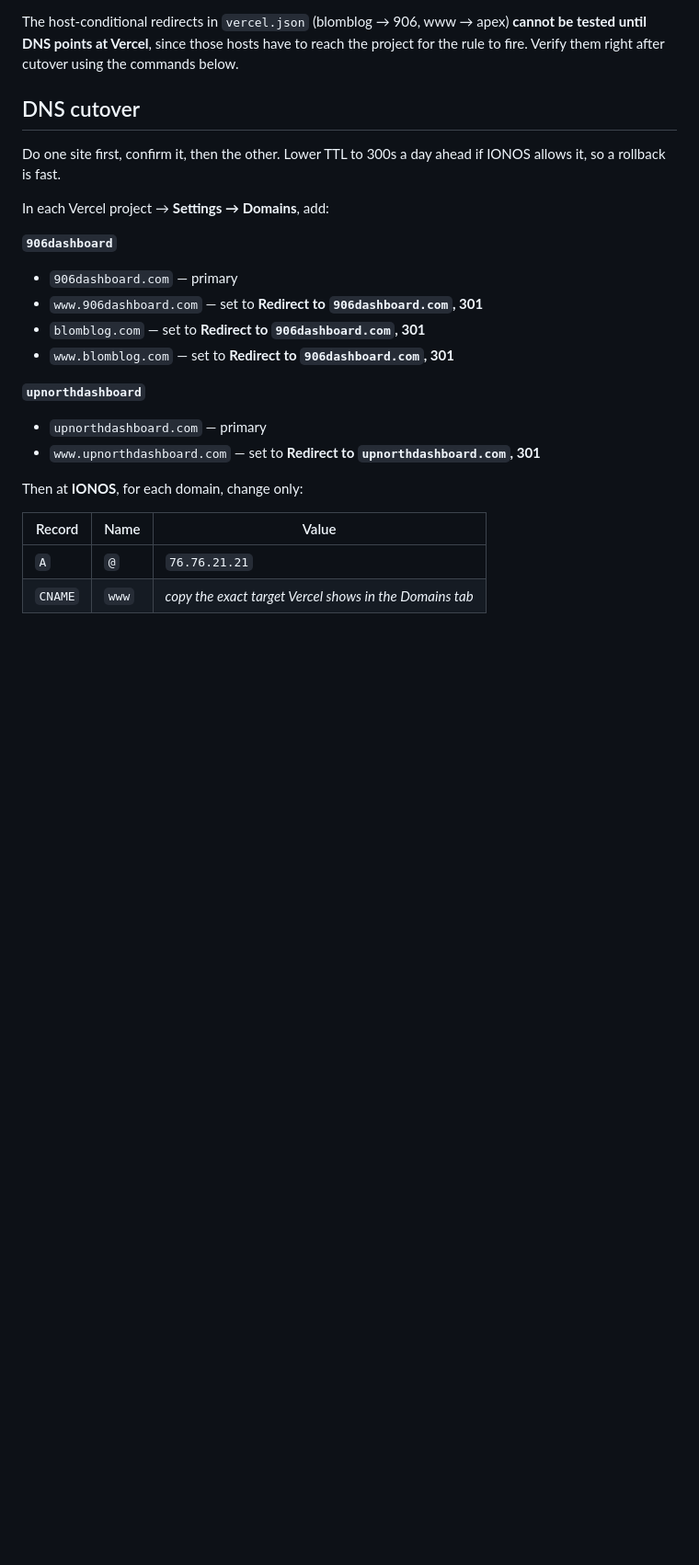
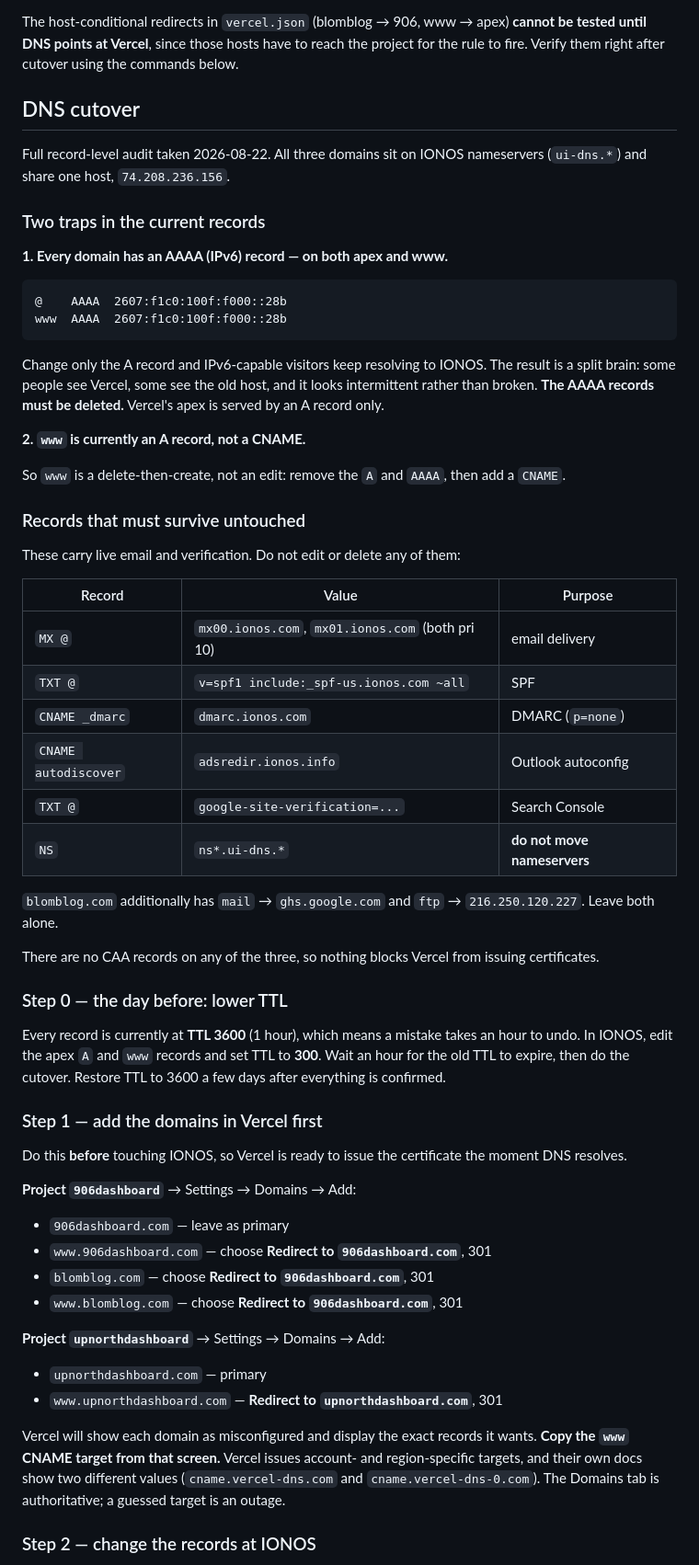
Before and after one commit to dblomqu1-8980/michigan-dashboards, a Markdown page: DEPLOYMENT.md, the part around one of its changes. Shown at 92% size. Rendered like a GitHub page; blank space fills up the shorter version.

````diff
--- a/DEPLOYMENT.md
+++ b/DEPLOYMENT.md
@@ -84,25 +84,74 @@ the commands below.
 
 ## DNS cutover
 
-Do one site first, confirm it, then the other. Lower TTL to 300s a day ahead if
-IONOS allows it, so a rollback is fast.
+Full record-level audit taken 2026-08-22. All three domains sit on IONOS
+nameservers (`ui-dns.*`) and share one host, `74.208.236.156`.
 
-In each Vercel project → **Settings → Domains**, add:
+### Two traps in the current records
 
-**`906dashboard`**
-- `906dashboard.com` — primary
-- `www.906dashboard.com` — set to **Redirect to `906dashboard.com`, 301**
-- `blomblog.com` — set to **Redirect to `906dashboard.com`, 301**
-- `www.blomblog.com` — set to **Redirect to `906dashboard.com`, 301**
+**1. Every domain has an AAAA (IPv6) record — on both apex and www.**
 
-**`upnorthdashboard`**
+```
+@    AAAA  2607:f1c0:100f:f000::28b
+www  AAAA  2607:f1c0:100f:f000::28b
+```
+
+Change only the A record and IPv6-capable visitors keep resolving to IONOS.
+The result is a split brain: some people see Vercel, some see the old host,
+and it looks intermittent rather than broken. **The AAAA records must be
+deleted.** Vercel's apex is served by an A record only.
+
+**2. `www` is currently an A record, not a CNAME.**
+
+So `www` is a delete-then-create, not an edit: remove the `A` and `AAAA`,
+then add a `CNAME`.
+
+### Records that must survive untouched
+
+These carry live email and verification. Do not edit or delete any of them:
+
+| Record | Value | Purpose |
+|---|---|---|
+| `MX @` | `mx00.ionos.com`, `mx01.ionos.com` (both pri 10) | email delivery |
+| `TXT @` | `v=spf1 include:_spf-us.ionos.com ~all` | SPF |
+| `CNAME _dmarc` | `dmarc.ionos.com` | DMARC (`p=none`) |
+| `CNAME autodiscover` | `adsredir.ionos.info` | Outlook autoconfig |
+| `TXT @` | `google-site-verification=...` | Search Console |
+| `NS` | `ns*.ui-dns.*` | **do not move nameservers** |
+
+`blomblog.com` additionally has `mail` → `ghs.google.com` and `ftp` →
+`216.250.120.227`. Leave both alone.
+
+There are no CAA records on any of the three, so nothing blocks Vercel from
+issuing certificates.
+
+### Step 0 — the day before: lower TTL
+
+Every record is currently at **TTL 3600** (1 hour), which means a mistake takes
+an hour to undo. In IONOS, edit the apex `A` and `www` records and set TTL to
+**300**. Wait an hour for the old TTL to expire, then do the cutover. Restore
+TTL to 3600 a few days after everything is confirmed.
+
+### Step 1 — add the domains in Vercel first
+
+Do this **before** touching IONOS, so Vercel is ready to issue the certificate
+the moment DNS resolves.
+
+**Project `906dashboard`** → Settings → Domains → Add:
+- `906dashboard.com` — leave as primary
+- `www.906dashboard.com` — choose **Redirect to `906dashboard.com`**, 301
+- `blomblog.com` — choose **Redirect to `906dashboard.com`**, 301
+- `www.blomblog.com` — choose **Redirect to `906dashboard.com`**, 301
+
+**Project `upnorthdashboard`** → Settings → Domains → Add:
 - `upnorthdashboard.com` — primary
-- `www.upnorthdashboard.com` — set to **Redirect to `upnorthdashboard.com`, 301**
+- `www.upnorthdashboard.com` — **Redirect to `upnorthdashboard.com`**, 301
 
-Then at **IONOS**, for each domain, change only:
+Vercel will show each domain as misconfigured and display the exact records it
+wants. **Copy the `www` CNAME target from that screen.** Vercel issues
+account- and region-specific targets, and their own docs show two different
+values (`cname.vercel-dns.com` and `cname.vercel-dns-0.com`). The Domains tab
+is authoritative; a guessed target is an outage.
 
-| Record | Name | Value |
-|---|---|---|
-| `A` | `@` | `76.76.21.21` |
-| `CNAME` | `www` | *copy the exact target Vercel shows in the Domains tab* |
+### Step 2 — change the records at IONOS
 
````
Also changed, not shown: other parts of DEPLOYMENT.md (+55 -5 lines).
